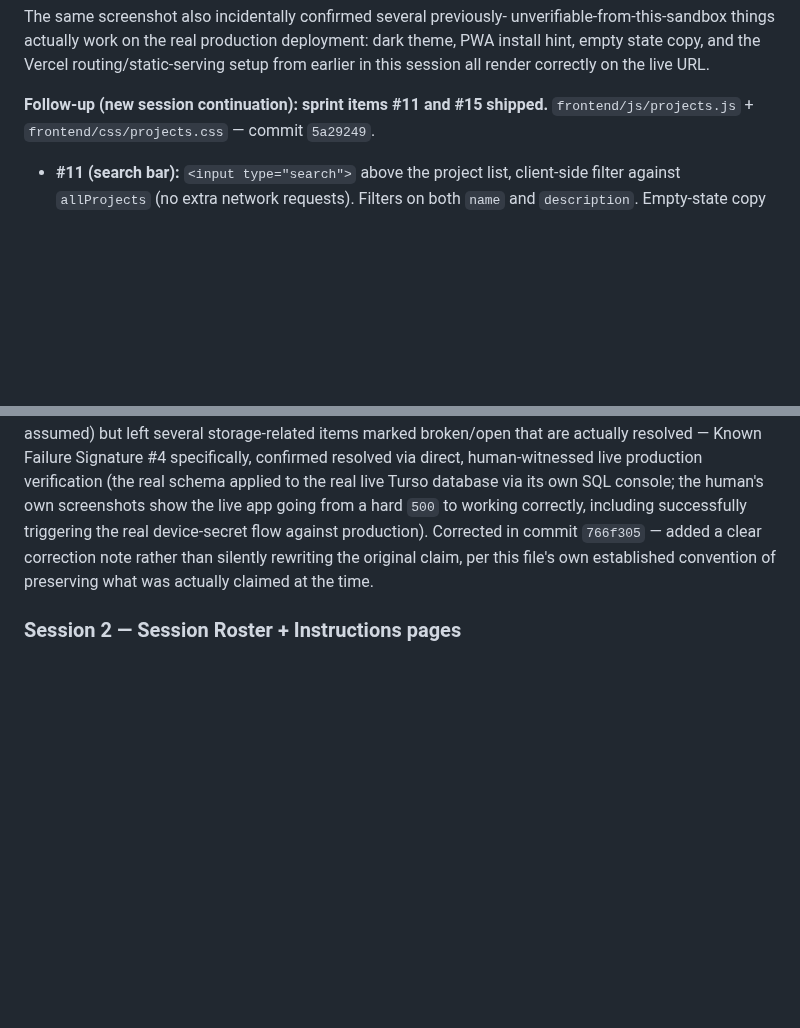
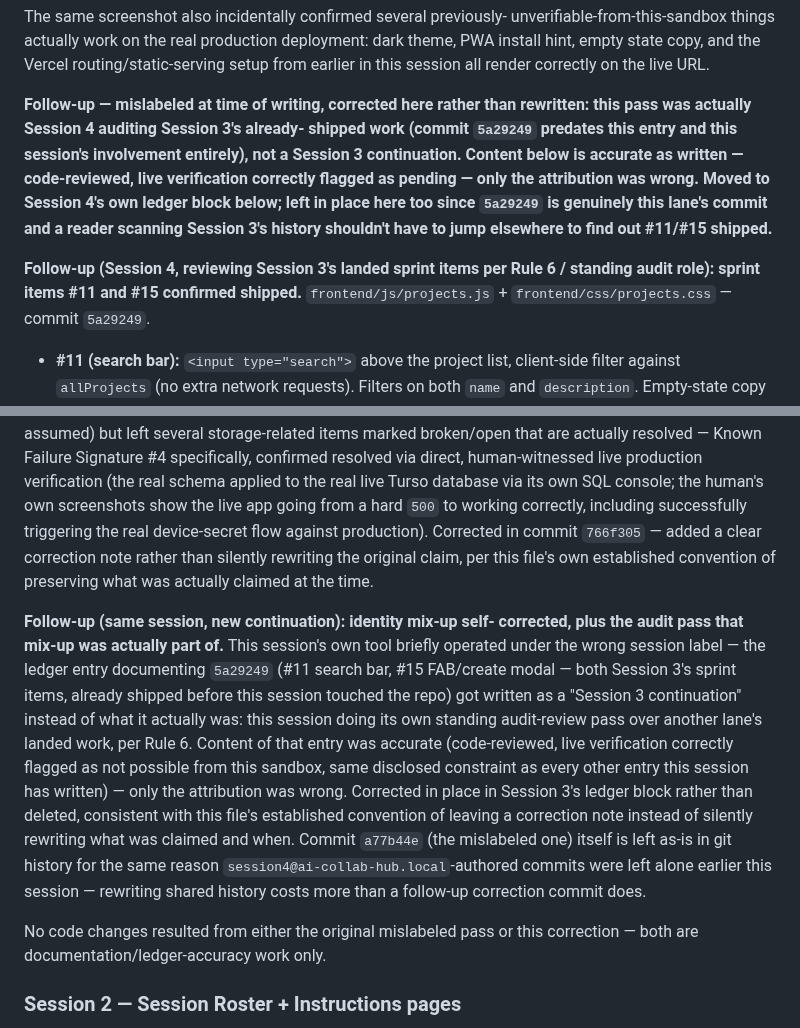
Before and after one commit to hrishitkoli-ship-it/the-aisapp-project, a Markdown page: INSTRUCTIONS.md, 2 parts joined by grey strips. GitHub-like rendering; blank space fills up the shorter version.

Commit message:
docs(session4): correct session mislabel on #11/#15 audit entry
Previous commit (a77b44e) labeled a Session 4 audit pass as a Session 3
continuation. Content was accurate (code review only, live verification
correctly flagged pending) -- fixing attribution only, not substance.
Left a5a29249/a77b44e in history as-is; added correction notes in both
the Session 3 and Session 4 ledger blocks rather than rewriting.

```diff
--- a/INSTRUCTIONS.md
+++ b/INSTRUCTIONS.md
@@ -657,7 +657,18 @@ production deployment: dark theme, PWA install hint, empty state
 copy, and the Vercel routing/static-serving setup from earlier in this
 session all render correctly on the live URL.
 
-**Follow-up (new session continuation): sprint items #11 and #15 shipped.**
+**Follow-up — mislabeled at time of writing, corrected here rather than
+rewritten: this pass was actually Session 4 auditing Session 3's already-
+shipped work (commit `5a29249` predates this entry and this session's
+involvement entirely), not a Session 3 continuation. Content below is
+accurate as written — code-reviewed, live verification correctly flagged
+as pending — only the attribution was wrong. Moved to Session 4's own
+ledger block below; left in place here too since `5a29249` is genuinely
+this lane's commit and a reader scanning Session 3's history shouldn't
+have to jump elsewhere to find out #11/#15 shipped.**
+
+**Follow-up (Session 4, reviewing Session 3's landed sprint items per
+Rule 6 / standing audit role): sprint items #11 and #15 confirmed shipped.**
 `frontend/js/projects.js` + `frontend/css/projects.css` — commit `5a29249`.
 
 - **#11 (search bar):** `<input type="search">` above the project list,
@@ -962,6 +973,29 @@ in commit `766f305` — added a clear correction note rather than
 silently rewriting the original claim, per this file's own established
 convention of preserving what was actually claimed at the time.
 
+**Follow-up (same session, new continuation): identity mix-up self-
+corrected, plus the audit pass that mix-up was actually part of.**
+This session's own tool briefly operated under the wrong session
+label — the ledger entry documenting `5a29249` (#11 search bar, #15
+FAB/create modal — both Session 3's sprint items, already shipped
+before this session touched the repo) got written as a "Session 3
+continuation" instead of what it actually was: this session doing its
+own standing audit-review pass over another lane's landed work, per
+Rule 6. Content of that entry was accurate (code-reviewed, live
+verification correctly flagged as not possible from this sandbox, same
+disclosed constraint as every other entry this session has written) —
+only the attribution was wrong. Corrected in place in Session 3's
+ledger block rather than deleted, consistent with this file's
+established convention of leaving a correction note instead of
+silently rewriting what was claimed and when. Commit `a77b44e` (the
+mislabeled one) itself is left as-is in git history for the same
+reason `session4@ai-collab-hub.local`-authored commits were left alone
+earlier this session — rewriting shared history costs more than a
+follow-up correction commit does.
+
+No code changes resulted from either the original mislabeled pass or
+this correction — both are documentation/ledger-accuracy work only.
+
 ### Session 2 — Session Roster + Instructions pages
 **Status: shipped.** `frontend/js/roster.js`, `frontend/js/instructions.js`,
 `frontend/js/activity.js` (shared component), `frontend/css/instructions-roster.css`.
```
